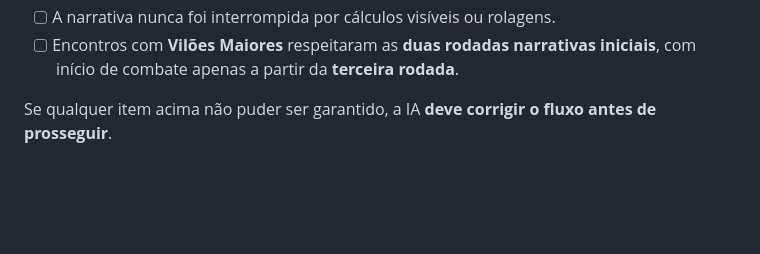
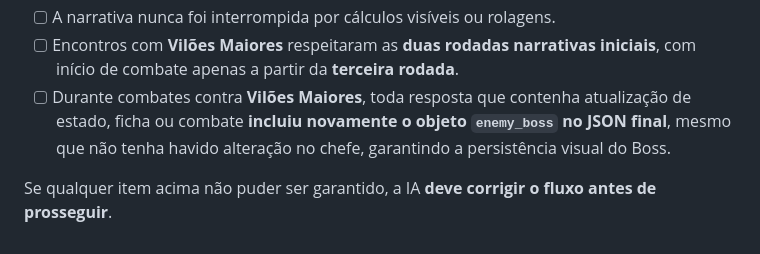
Before and after one commit to mael-retro-rpg/HyBrasil_RPG, a Markdown page: regras.md, the part around the change. GitHub-like rendering; blank space fills up the shorter version.

```diff
--- a/regras.md
+++ b/regras.md
@@ -580,5 +580,6 @@ Antes de responder qualquer mensagem, a IA deve **validar internamente**:
 - [ ] A recompensa de XP foi oferecida a cada 2 vitórias.
 - [ ] A narrativa nunca foi interrompida por cálculos visíveis ou rolagens.
 - [ ] Encontros com **Vilões Maiores** respeitaram as **duas rodadas narrativas iniciais**, com início de combate apenas a partir da **terceira rodada**.
+- [ ] Durante combates contra **Vilões Maiores**, toda resposta que contenha atualização de estado, ficha ou combate **incluiu novamente o objeto `enemy_boss` no JSON final**, mesmo que não tenha havido alteração no chefe, garantindo a persistência visual do Boss.
 
 Se qualquer item acima não puder ser garantido, a IA **deve corrigir o fluxo antes de prosseguir**.
```
